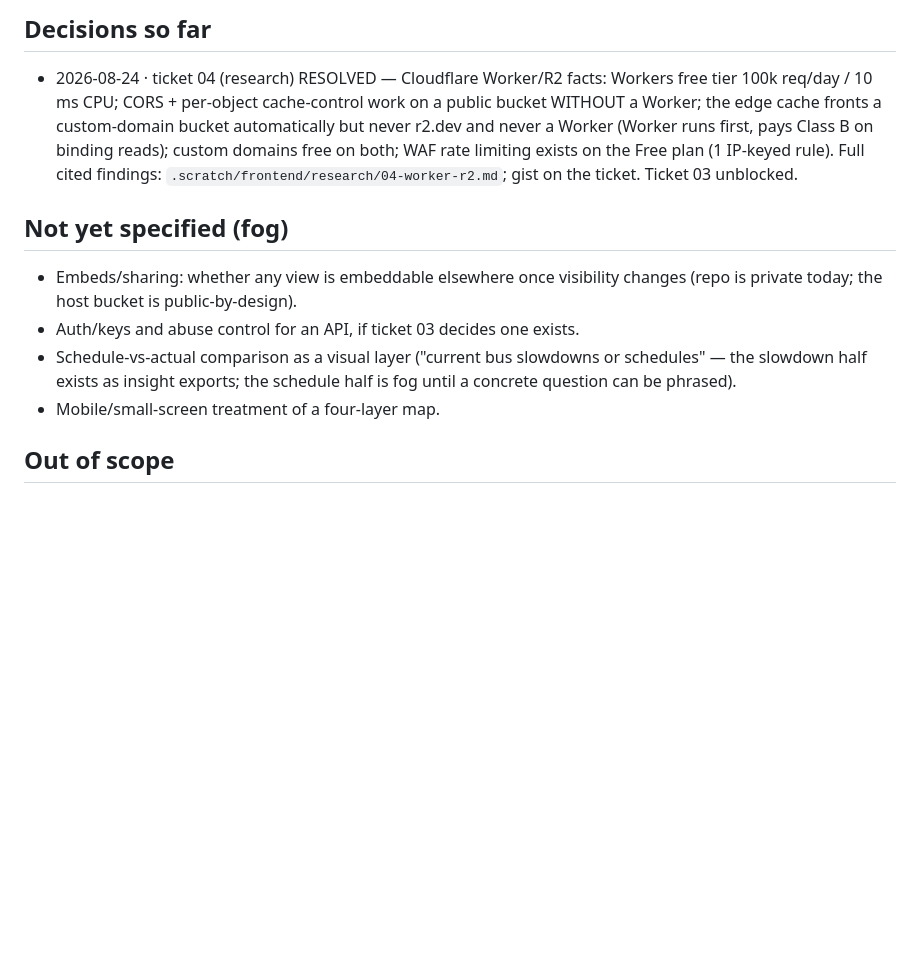
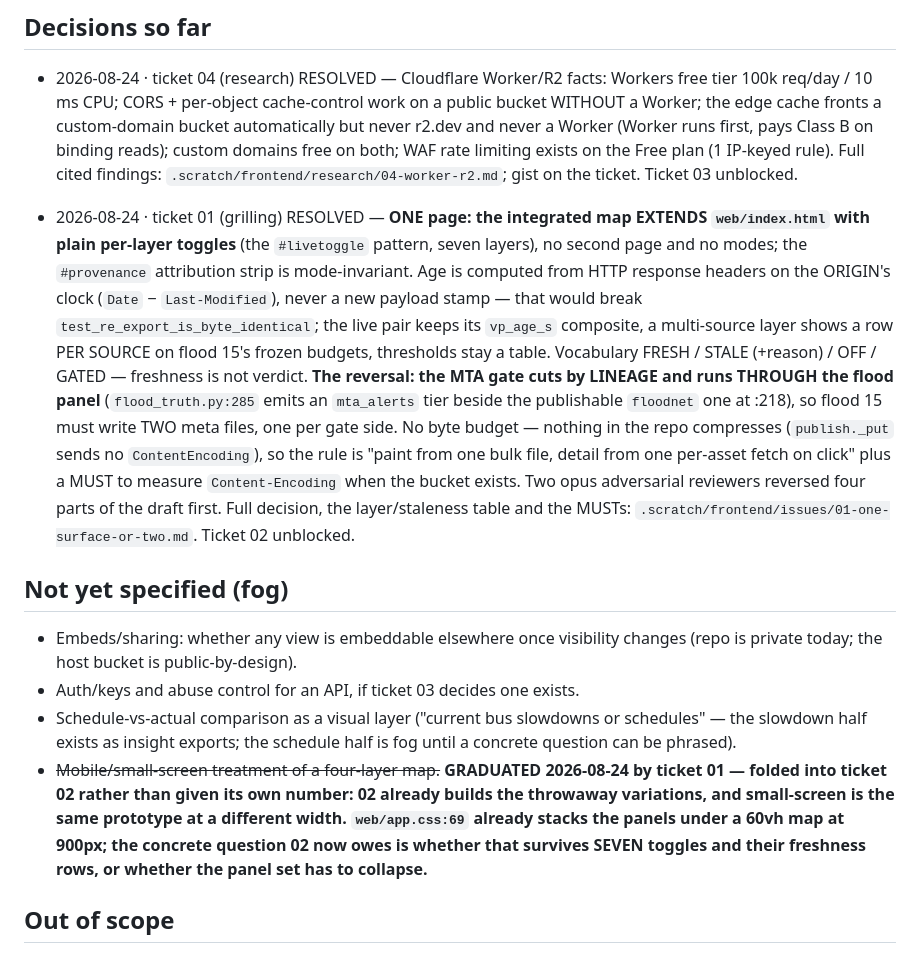
Before and after one commit to owensross27/raincheck, a Markdown page: .scratch/frontend/map.md, the part around the change. GitHub-like rendering; blank space fills up the shorter version.

Commit message:
docs: frontend 01 resolved - one page, and the MTA gate cuts through the flood panel
Wayfinder grilling ticket, HITL: measured the real payloads and the live page's
staleness machinery, ran two opus adversarial reviewers over a written draft,
then one numbered round to Ross. He took all four recommendations.

D1 ONE page - the integrated map extends web/index.html with plain per-layer
toggles (the #livetoggle pattern), no second page, no modes. The cost argument
for one page does not survive measurement (a second page is ~1 line in
publish.py's site family); what settles it is that no page boundary can be drawn
on the MTA gate, because the gate runs through the flood panel.

D2 Age = origin Date - Last-Modified, from the response the page already made.
Adding as_of_utc to payloads was rejected: it breaks
test_re_export_is_byte_identical and notify 05's own re-export requirement.
Per-source rows on flood 15's frozen budgets; thresholds stay a table.
Vocabulary FRESH / STALE (+reason) / OFF / GATED - freshness is not verdict.

D3 THE REVERSAL - the draft called the flood panel MTA-free and proposed an
ungated flood family. flood_truth.py:285 emits an mta_alerts tier beside the
publishable floodnet tier at :218, so that would have published alert rows past
the gate built to withhold them. The gate cuts by LINEAGE, and flood 15 must
write TWO meta files, one per gate side - recorded now because it is
ready-for-agent and would otherwise land the merged meta.

D4 No byte budget: nothing in the repo compresses (publish._put sends no
ContentEncoding), so first paint is 3,661,475 raw bytes and every gz figure is
conditional on unverified edge behaviour. The rule is paint from one bulk file,
detail from one per-asset fetch on click, enforced by a text assertion.

Fog: mobile/small-screen graduated into ticket 02 rather than a new number.
Ticket 02 carries the inherited MUSTs; it is unblocked.

```diff
--- a/.scratch/frontend/map.md
+++ b/.scratch/frontend/map.md
@@ -52,6 +52,25 @@ layers).
   cited findings: `.scratch/frontend/research/04-worker-r2.md`; gist on the
   ticket. Ticket 03 unblocked.
 
+- 2026-08-24 · ticket 01 (grilling) RESOLVED — **ONE page: the integrated map
+  EXTENDS `web/index.html` with plain per-layer toggles** (the `#livetoggle`
+  pattern, seven layers), no second page and no modes; the `#provenance`
+  attribution strip is mode-invariant. Age is computed from HTTP response
+  headers on the ORIGIN's clock (`Date` − `Last-Modified`), never a new payload
+  stamp — that would break `test_re_export_is_byte_identical`; the live pair
+  keeps its `vp_age_s` composite, a multi-source layer shows a row PER SOURCE on
+  flood 15's frozen budgets, thresholds stay a table. Vocabulary FRESH / STALE
+  (+reason) / OFF / GATED — freshness is not verdict. **The reversal: the MTA
+  gate cuts by LINEAGE and runs THROUGH the flood panel** (`flood_truth.py:285`
+  emits an `mta_alerts` tier beside the publishable `floodnet` one at :218), so
+  flood 15 must write TWO meta files, one per gate side. No byte budget —
+  nothing in the repo compresses (`publish._put` sends no `ContentEncoding`),
+  so the rule is "paint from one bulk file, detail from one per-asset fetch on
+  click" plus a MUST to measure `Content-Encoding` when the bucket exists.
+  Two opus adversarial reviewers reversed four parts of the draft first. Full
+  decision, the layer/staleness table and the MUSTs:
+  `.scratch/frontend/issues/01-one-surface-or-two.md`. Ticket 02 unblocked.
+
 ## Not yet specified (fog)
 
 - Embeds/sharing: whether any view is embeddable elsewhere once visibility
@@ -60,7 +79,13 @@ layers).
 - Schedule-vs-actual comparison as a visual layer ("current bus slowdowns or
   schedules" — the slowdown half exists as insight exports; the schedule half is
   fog until a concrete question can be phrased).
-- Mobile/small-screen treatment of a four-layer map.
+- ~~Mobile/small-screen treatment of a four-layer map.~~ **GRADUATED
+  2026-08-24 by ticket 01 — folded into ticket 02 rather than given its own
+  number: 02 already builds the throwaway variations, and small-screen is the
+  same prototype at a different width. `web/app.css:69` already stacks the
+  panels under a 60vh map at 900px; the concrete question 02 now owes is whether
+  that survives SEVEN toggles and their freshness rows, or whether the panel set
+  has to collapse.**
 
 ## Out of scope
 
```
Also changed, not shown: 2 other files.
